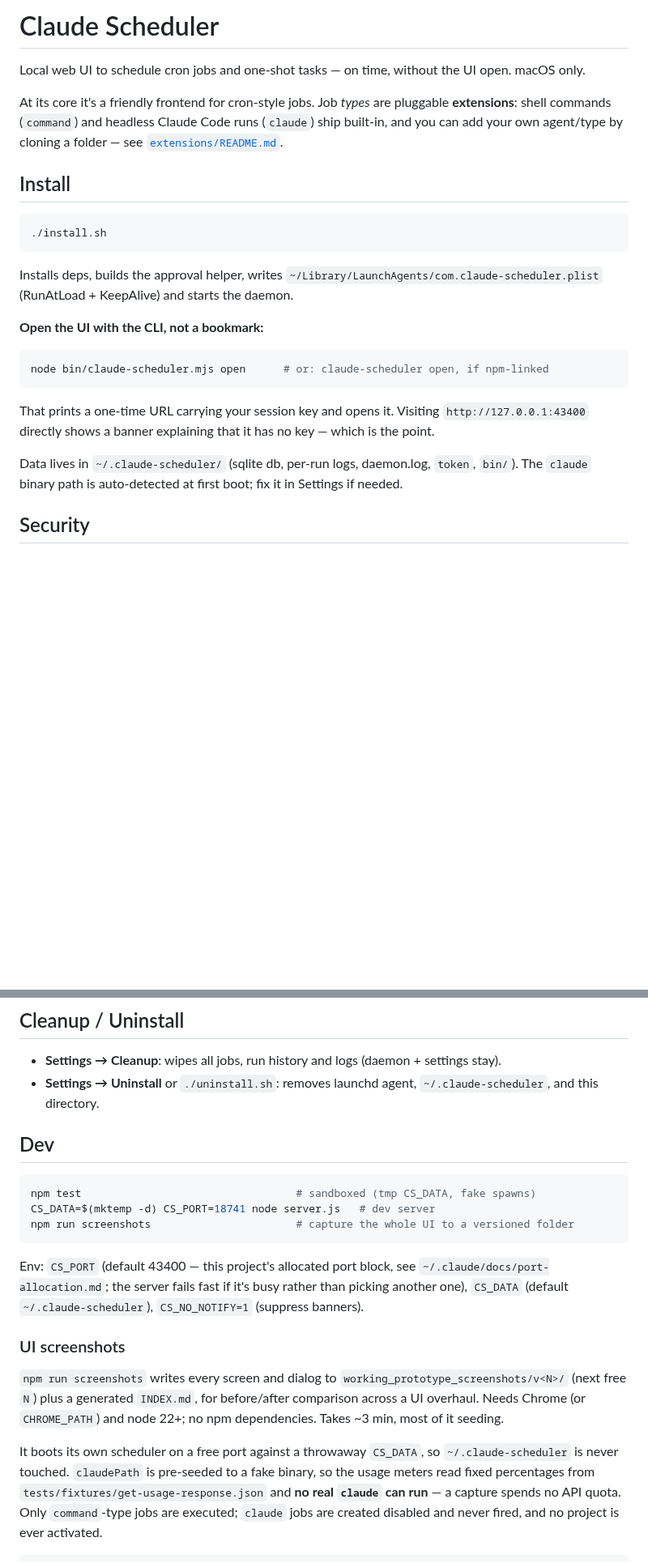
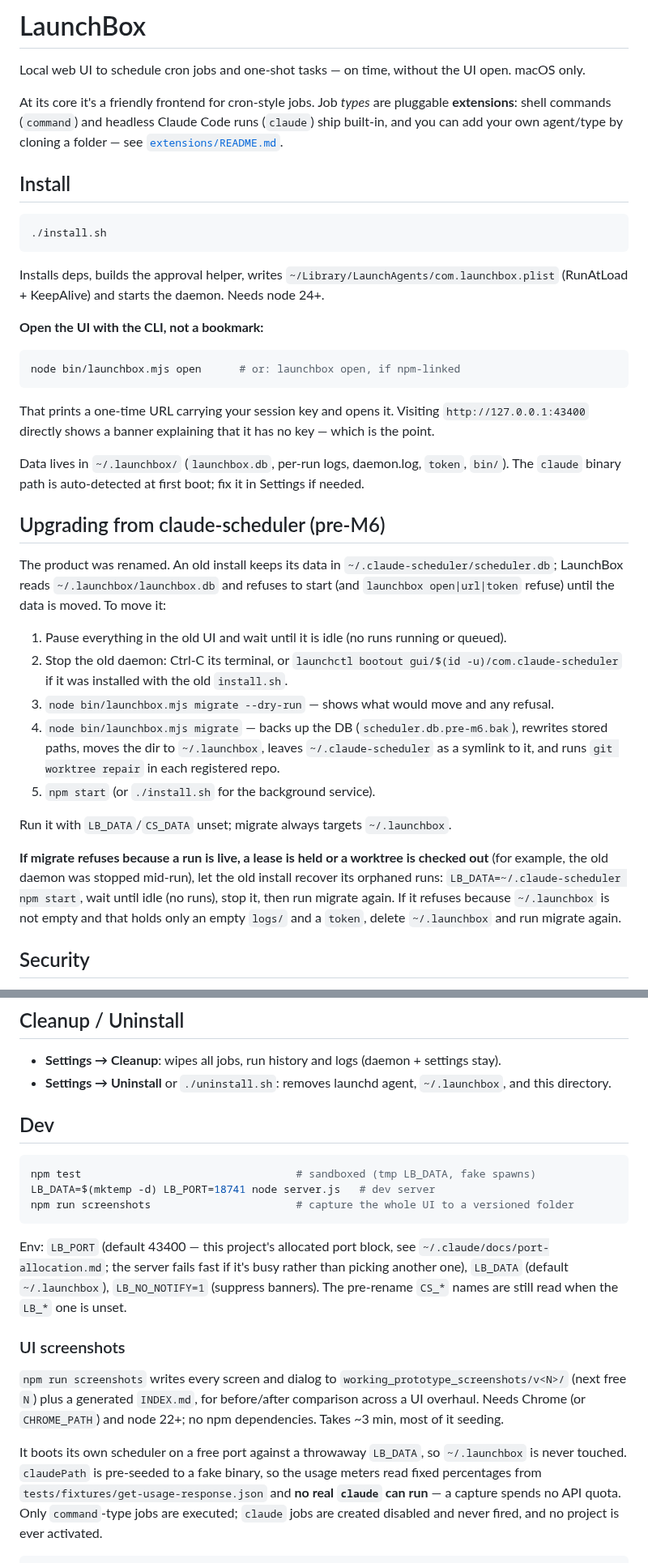
Before and after one commit to mostprovikki/LaunchBox, a Markdown page: README.md, 2 parts joined by grey strips. Shown at 81% size. Rendered like a GitHub page; blank space fills up the shorter version.

Commit message:
docs: LaunchBox names, LB_* env, upgrade + recovery steps (M6 final review F4)
README: title, com.launchbox plist, bin/launchbox.mjs, ~/.launchbox data/token,
LB_* env (CS_* still read), node 24+, new "Upgrading from claude-scheduler
(pre-M6)" section incl. the LB_DATA=<old dir> recovery path. CLAUDE.md Build &
Test: bin/launchbox.mjs, LB_PORT. Generated Beads block untouched.

Co-Authored-By: Claude Opus 5.5 <noreply@anthropic.com>

````diff
--- a/README.md
+++ b/README.md
@@ -1,4 +1,4 @@
-# Claude Scheduler
+# LaunchBox
 
 Local web UI to schedule cron jobs and one-shot tasks — on time, without the UI open. macOS only.
 
@@ -11,20 +11,43 @@ At its core it's a friendly frontend for cron-style jobs. Job *types* are plugga
 ```
 
 Installs deps, builds the approval helper, writes
-`~/Library/LaunchAgents/com.claude-scheduler.plist` (RunAtLoad + KeepAlive) and starts the daemon.
+`~/Library/LaunchAgents/com.launchbox.plist` (RunAtLoad + KeepAlive) and starts the daemon. Needs node 24+.
 
 **Open the UI with the CLI, not a bookmark:**
 
 ```bash
-node bin/claude-scheduler.mjs open      # or: claude-scheduler open, if npm-linked
+node bin/launchbox.mjs open      # or: launchbox open, if npm-linked
 ```
 
 That prints a one-time URL carrying your session key and opens it. Visiting
 `http://127.0.0.1:43400` directly shows a banner explaining that it has no key — which is the
 point.
 
-Data lives in `~/.claude-scheduler/` (sqlite db, per-run logs, daemon.log, `token`, `bin/`). The
+Data lives in `~/.launchbox/` (`launchbox.db`, per-run logs, daemon.log, `token`, `bin/`). The
 `claude` binary path is auto-detected at first boot; fix it in Settings if needed.
+
+## Upgrading from claude-scheduler (pre-M6)
+
+The product was renamed. An old install keeps its data in `~/.claude-scheduler/scheduler.db`;
+LaunchBox reads `~/.launchbox/launchbox.db` and refuses to start (and `launchbox open|url|token`
+refuse) until the data is moved. To move it:
+
+1. Pause everything in the old UI and wait until it is idle (no runs running or queued).
+2. Stop the old daemon: Ctrl-C its terminal, or `launchctl bootout gui/$(id -u)/com.claude-scheduler`
+   if it was installed with the old `install.sh`.
+3. `node bin/launchbox.mjs migrate --dry-run` — shows what would move and any refusal.
+4. `node bin/launchbox.mjs migrate` — backs up the DB (`scheduler.db.pre-m6.bak`), rewrites stored
+   paths, moves the dir to `~/.launchbox`, leaves `~/.claude-scheduler` as a symlink to it, and runs
+   `git worktree repair` in each registered repo.
+5. `npm start` (or `./install.sh` for the background service).
+
+Run it with `LB_DATA`/`CS_DATA` unset; migrate always targets `~/.launchbox`.
+
+**If migrate refuses because a run is live, a lease is held or a worktree is checked out** (for
+example, the old daemon was stopped mid-run), let the old install recover its orphaned runs:
+`LB_DATA=~/.claude-scheduler npm start`, wait until idle (no runs), stop it, then run migrate again.
+If it refuses because `~/.launchbox` is not empty and that holds only an empty `logs/` and a
+`token`, delete `~/.launchbox` and run migrate again.
 
 ## Security
 
@@ -80,19 +103,20 @@ Details, including the measurements behind each decision:
 ## Cleanup / Uninstall
 
 - **Settings → Cleanup**: wipes all jobs, run history and logs (daemon + settings stay).
-- **Settings → Uninstall** or `./uninstall.sh`: removes launchd agent, `~/.claude-scheduler`, and this directory.
+- **Settings → Uninstall** or `./uninstall.sh`: removes launchd agent, `~/.launchbox`, and this directory.
 
 ## Dev
 
 ```bash
-npm test                                  # sandboxed (tmp CS_DATA, fake spawns)
-CS_DATA=$(mktemp -d) CS_PORT=18741 node server.js   # dev server
+npm test                                  # sandboxed (tmp LB_DATA, fake spawns)
+LB_DATA=$(mktemp -d) LB_PORT=18741 node server.js   # dev server
 npm run screenshots                       # capture the whole UI to a versioned folder
 ```
 
-Env: `CS_PORT` (default 43400 — this project's allocated port block, see
+Env: `LB_PORT` (default 43400 — this project's allocated port block, see
 `~/.claude/docs/port-allocation.md`; the server fails fast if it's busy rather than picking
-another one), `CS_DATA` (default `~/.claude-scheduler`), `CS_NO_NOTIFY=1` (suppress banners).
+another one), `LB_DATA` (default `~/.launchbox`), `LB_NO_NOTIFY=1` (suppress banners). The
+pre-rename `CS_*` names are still read when the `LB_*` one is unset.
 
 ### UI screenshots
 
@@ -101,8 +125,8 @@ another one), `CS_DATA` (default `~/.claude-scheduler`), `CS_NO_NOTIFY=1` (suppr
 before/after comparison across a UI overhaul. Needs Chrome (or `CHROME_PATH`) and node 22+;
 no npm dependencies. Takes ~3 min, most of it seeding.
 
-It boots its own scheduler on a free port against a throwaway `CS_DATA`, so
-`~/.claude-scheduler` is never touched. `claudePath` is pre-seeded to a fake binary, so the
+It boots its own scheduler on a free port against a throwaway `LB_DATA`, so
+`~/.launchbox` is never touched. `claudePath` is pre-seeded to a fake binary, so the
 usage meters read fixed percentages from `tests/fixtures/get-usage-response.json` and **no
 real `claude` can run** — a capture spends no API quota. Only `command`-type jobs are
 executed; `claude` jobs are created disabled and never fired, and no project is ever
````
Also changed, not shown: other parts of README.md (+1 -1 lines), CLAUDE.md (+3 -2 lines).
